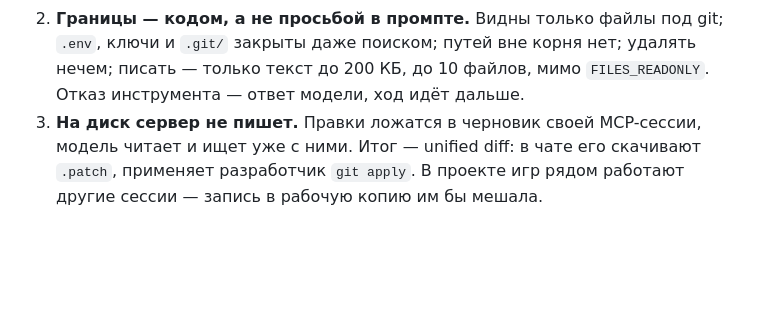
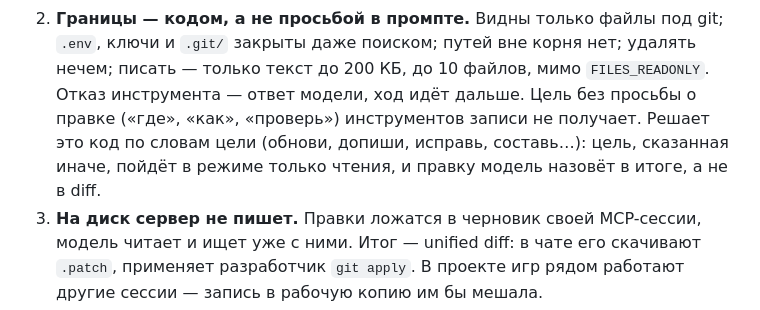
Before and after one commit to Koshey-dev/webgame-dev-assistant, a Markdown page: docs/architecture.md, the part around the change. Rendered like a GitHub page; blank space fills up the shorter version.

Commit message:
docs: name the limit of the change-or-check decision for /files
Raised by the AI review of PR #4.

Co-Authored-By: Claude Opus 5.5 <noreply@anthropic.com>

```diff
--- a/docs/architecture.md
+++ b/docs/architecture.md
@@ -107,7 +107,10 @@
 2. **Границы — кодом, а не просьбой в промпте.** Видны только файлы под git;
    `.env`, ключи и `.git/` закрыты даже поиском; путей вне корня нет; удалять
    нечем; писать — только текст до 200 КБ, до 10 файлов, мимо `FILES_READONLY`.
-   Отказ инструмента — ответ модели, ход идёт дальше.
+   Отказ инструмента — ответ модели, ход идёт дальше. Цель без просьбы о правке
+   («где», «как», «проверь») инструментов записи не получает. Решает это код по
+   словам цели (обнови, допиши, исправь, составь…): цель, сказанная иначе,
+   пойдёт в режиме только чтения, и правку модель назовёт в итоге, а не в diff.
 3. **На диск сервер не пишет.** Правки ложатся в черновик своей MCP-сессии,
    модель читает и ищет уже с ними. Итог — unified diff: в чате его
    скачивают `.patch`, применяет разработчик `git apply`. В проекте игр рядом
```
